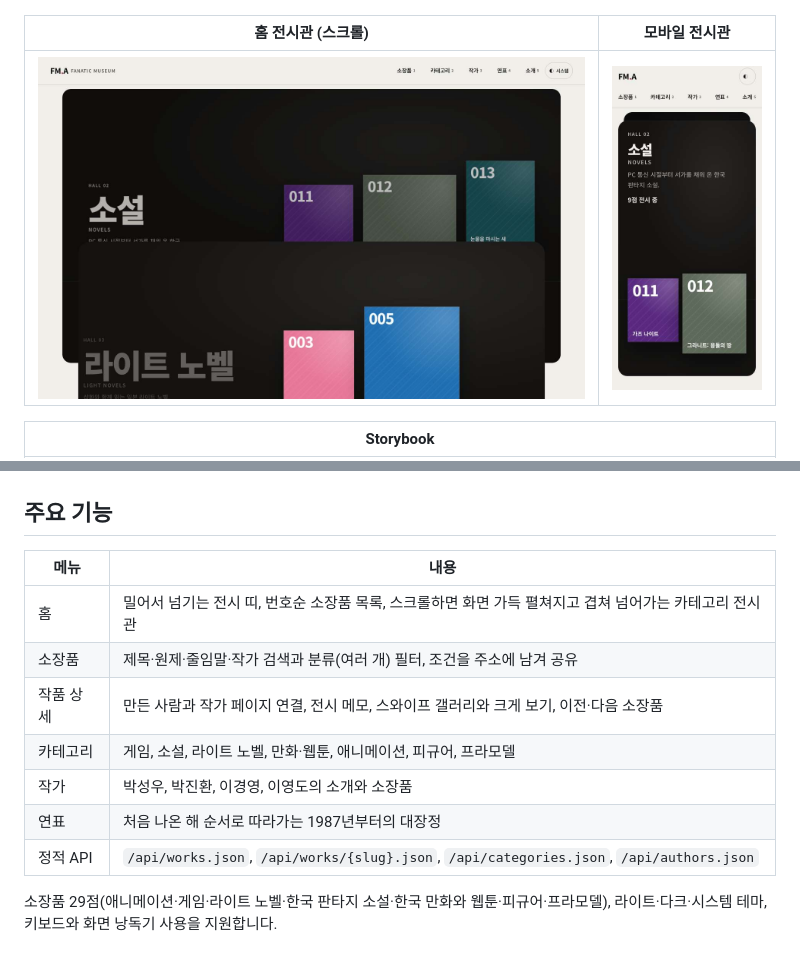
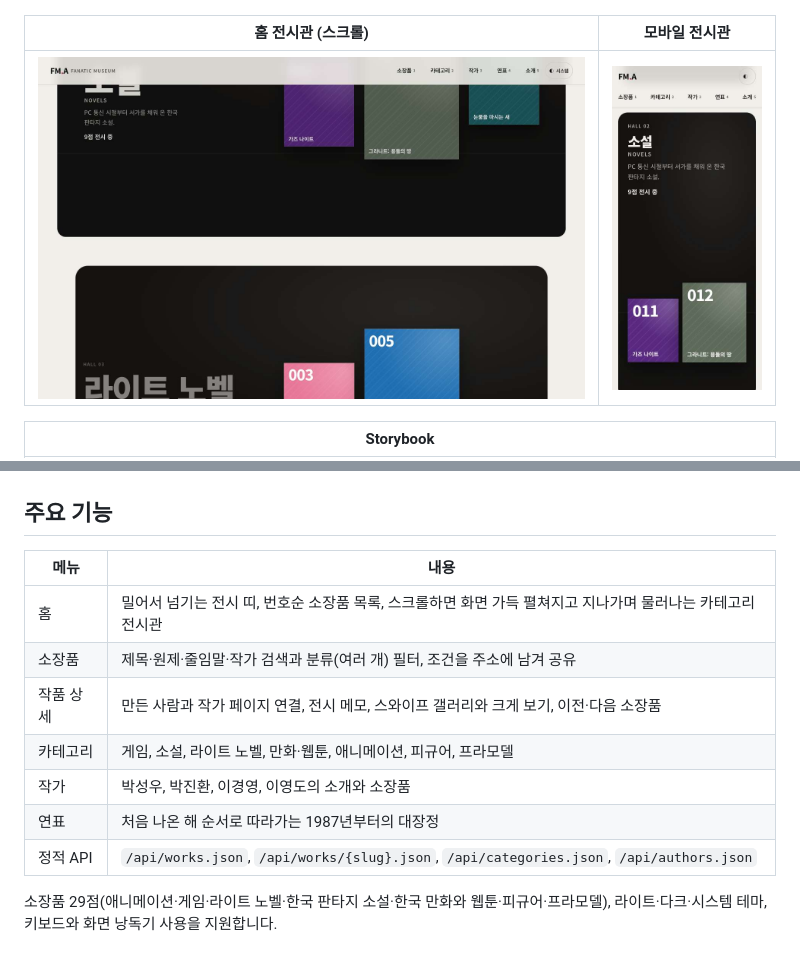
Before and after one commit to ryushin01/Fanatic-Museum, a Markdown page: README.md, 2 parts joined by grey strips. Drawn GitHub-style; pictures changed too: docs/images/home-halls.jpg, docs/images/mobile-halls.jpg.

```diff
--- a/README.md
+++ b/README.md
@@ -28,9 +28,9 @@
 | ------------------------------------------------------------------------------------------ | ----------------------------------------------------------------------------------- | ------------------------------------------------------------------------------------------ |
 | <img src="docs/images/mobile-home.jpg" alt="모바일 홈의 큰 제목과 두 줄 헤더" width="240"> | <img src="docs/images/mobile-work.jpg" alt="모바일 브레이커 상세 화면" width="240"> | <img src="docs/images/mobile-dark.jpg" alt="어두운 화면의 이영도 작가 페이지" width="240"> |
 
-| 홈 전시관 (스크롤)                                                                                                                                  | 모바일 전시관                                                                                                     |
-| --------------------------------------------------------------------------------------------------------------------------------------------------- | ----------------------------------------------------------------------------------------------------------------- |
-| ![어두운 전시 공간에 소설 전시관이 물러나며 어두워지고, 아래에서 라이트 노벨 전시관이 화면 가득 펼쳐지며 올라오는 장면](docs/images/home-halls.jpg) | <img src="docs/images/mobile-halls.jpg" alt="모바일에서 화면에 붙은 소설 전시관과 대표 소장품 두 점" width="240"> |
+| 홈 전시관 (스크롤)                                                                                                                                     | 모바일 전시관                                                                                                 |
+| ------------------------------------------------------------------------------------------------------------------------------------------------------ | ------------------------------------------------------------------------------------------------------------- |
+| ![위쪽 소설 전시관은 지나가며 작아지고 어두워지고, 아래 라이트 노벨 전시관은 안쪽에서 화면 폭 가득 펼쳐지며 들어오는 장면](docs/images/home-halls.jpg) | <img src="docs/images/mobile-halls.jpg" alt="모바일 화면을 채운 소설 전시관과 대표 소장품 두 점" width="240"> |
 
 | Storybook                                                                  |
 | -------------------------------------------------------------------------- |
@@ -38,15 +38,15 @@
 
 ## 주요 기능
 
-| 메뉴      | 내용                                                                                                   |
-| --------- | ------------------------------------------------------------------------------------------------------ |
-| 홈        | 밀어서 넘기는 전시 띠, 번호순 소장품 목록, 스크롤하면 화면 가득 펼쳐지고 겹쳐 넘어가는 카테고리 전시관 |
-| 소장품    | 제목·원제·줄임말·작가 검색과 분류(여러 개) 필터, 조건을 주소에 남겨 공유                               |
-| 작품 상세 | 만든 사람과 작가 페이지 연결, 전시 메모, 스와이프 갤러리와 크게 보기, 이전·다음 소장품                 |
-| 카테고리  | 게임, 소설, 라이트 노벨, 만화·웹툰, 애니메이션, 피규어, 프라모델                                       |
-| 작가      | 박성우, 박진환, 이경영, 이영도의 소개와 소장품                                                         |
-| 연표      | 처음 나온 해 순서로 따라가는 1987년부터의 대장정                                                       |
-| 정적 API  | `/api/works.json`, `/api/works/{slug}.json`, `/api/categories.json`, `/api/authors.json`               |
+| 메뉴      | 내용                                                                                                       |
+| --------- | ---------------------------------------------------------------------------------------------------------- |
+| 홈        | 밀어서 넘기는 전시 띠, 번호순 소장품 목록, 스크롤하면 화면 가득 펼쳐지고 지나가며 물러나는 카테고리 전시관 |
+| 소장품    | 제목·원제·줄임말·작가 검색과 분류(여러 개) 필터, 조건을 주소에 남겨 공유                                   |
+| 작품 상세 | 만든 사람과 작가 페이지 연결, 전시 메모, 스와이프 갤러리와 크게 보기, 이전·다음 소장품                     |
+| 카테고리  | 게임, 소설, 라이트 노벨, 만화·웹툰, 애니메이션, 피규어, 프라모델                                           |
+| 작가      | 박성우, 박진환, 이경영, 이영도의 소개와 소장품                                                             |
+| 연표      | 처음 나온 해 순서로 따라가는 1987년부터의 대장정                                                           |
+| 정적 API  | `/api/works.json`, `/api/works/{slug}.json`, `/api/categories.json`, `/api/authors.json`                   |
 
 소장품 29점(애니메이션·게임·라이트 노벨·한국 판타지 소설·한국 만화와 웹툰·피규어·프라모델), 라이트·다크·시스템 테마, 키보드와 화면 낭독기 사용을 지원합니다.
 
```
Also changed, not shown: CHANGELOG.md (+1 -1 lines), docs/development.md (+1 -1 lines), 2 other files.
